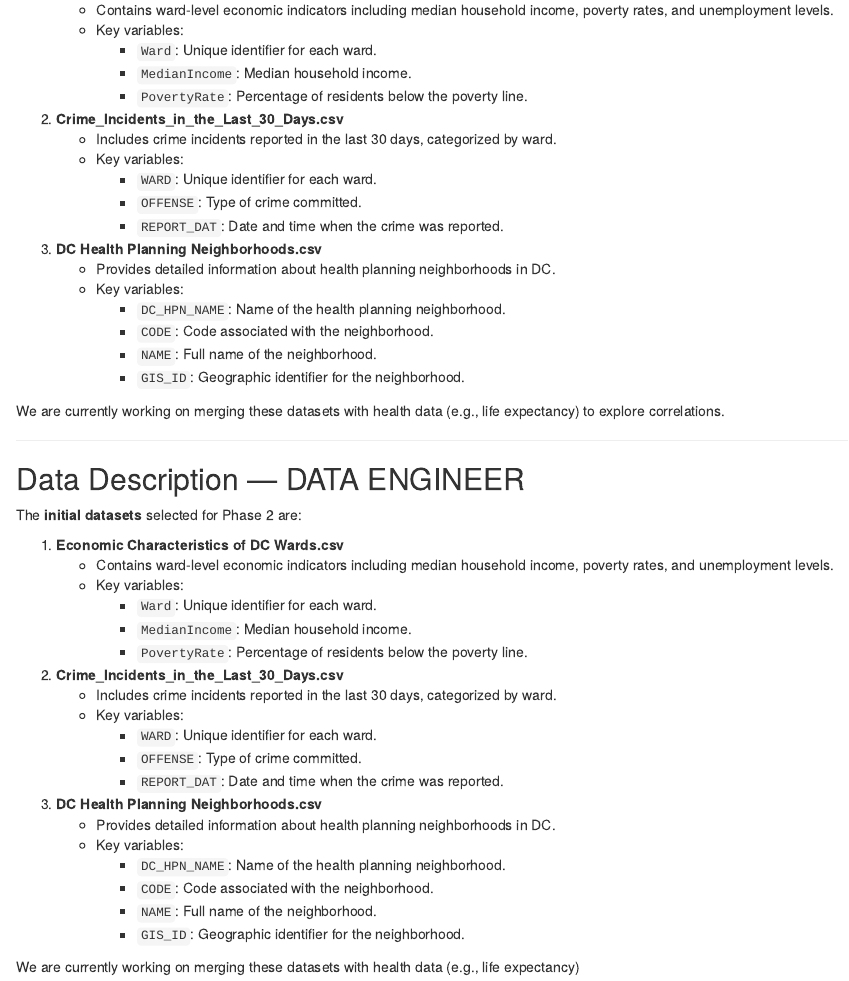
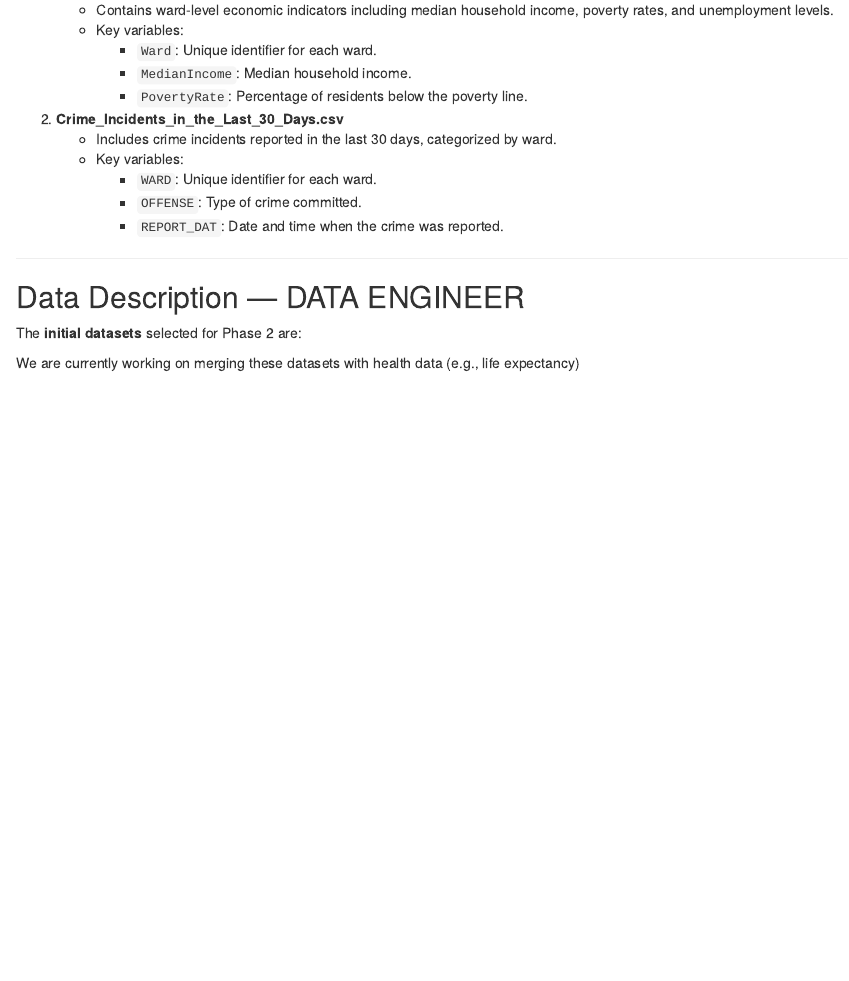
Before and after one commit to GGabriel007/INST462-GroupProject, an R Markdown document (INST462GroupProject.Rmd): the page in a window 1100 px wide, from 790 px down. Rendered offline with R 4.5, knitr and Pandoc, with nearby package versions.

Commit message:
Update INST462GroupProject.Rmd

```diff
--- a/INST462GroupProject.Rmd
+++ b/INST462GroupProject.Rmd
@@ -50,43 +50,14 @@ The **initial datasets** selected for Phase 2 are:
      - `OFFENSE`: Type of crime committed.
      - `REPORT_DAT`: Date and time when the crime was reported.
 
-3. **DC Health Planning Neighborhoods.csv**
-   - Provides detailed information about health planning neighborhoods in DC.
-   - Key variables:
-     - `DC_HPN_NAME`: Name of the health planning neighborhood.
-     - `CODE`: Code associated with the neighborhood.
-     - `NAME`: Full name of the neighborhood.
-     - `GIS_ID`: Geographic identifier for the neighborhood.
-
-We are currently working on merging these datasets with health data (e.g., life expectancy) to explore correlations.
-
 ---
 
 ## Data Description — DATA ENGINEER
 
 The **initial datasets** selected for Phase 2 are:
 
-1. **Economic Characteristics of DC Wards.csv**
-   - Contains ward-level economic indicators including median household income, poverty rates, and unemployment levels.
-   - Key variables:
-     - `Ward`: Unique identifier for each ward.
-     - `MedianIncome`: Median household income.
-     - `PovertyRate`: Percentage of residents below the poverty line.
 
-2. **Crime_Incidents_in_the_Last_30_Days.csv**
-   - Includes crime incidents reported in the last 30 days, categorized by ward.
-   - Key variables:
-     - `WARD`: Unique identifier for each ward.
-     - `OFFENSE`: Type of crime committed.
-     - `REPORT_DAT`: Date and time when the crime was reported.
 
-3. **DC Health Planning Neighborhoods.csv**
-   - Provides detailed information about health planning neighborhoods in DC.
-   - Key variables:
-     - `DC_HPN_NAME`: Name of the health planning neighborhood.
-     - `CODE`: Code associated with the neighborhood.
-     - `NAME`: Full name of the neighborhood.
-     - `GIS_ID`: Geographic identifier for the neighborhood.
 
 We are currently working on merging these datasets with health data (e.g., life expectancy)
 
```
